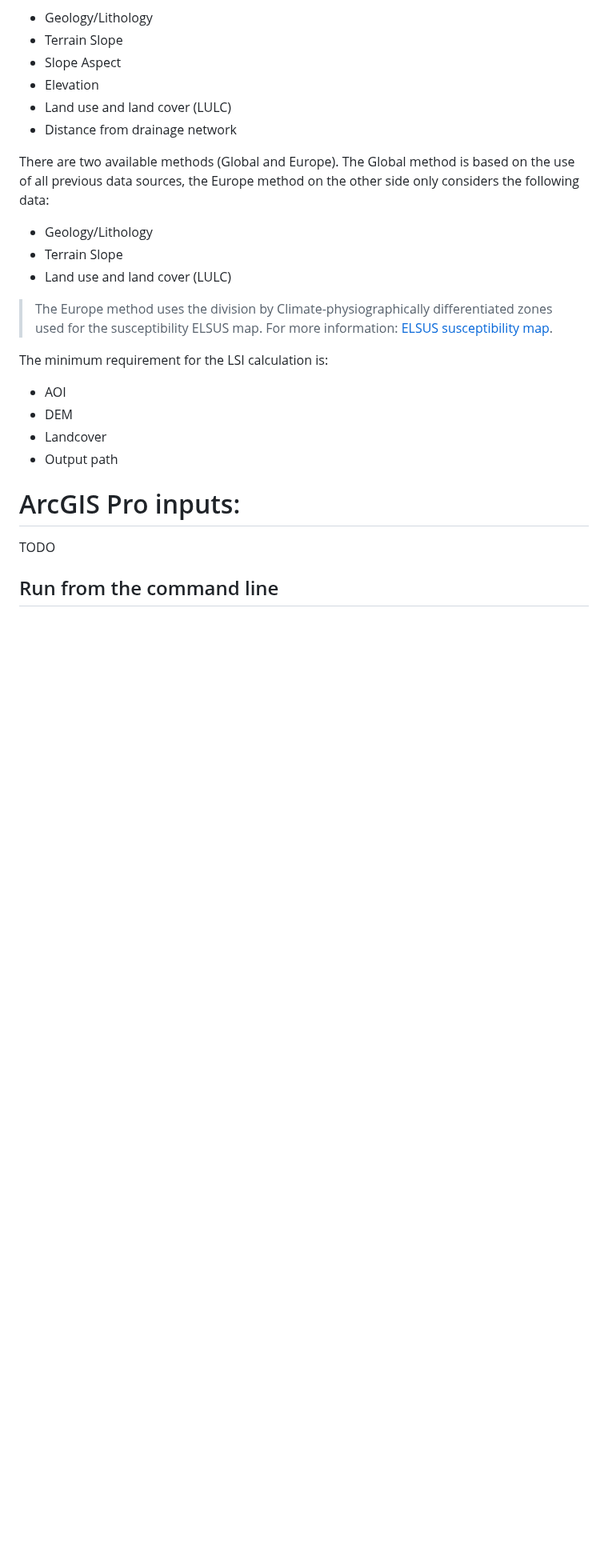
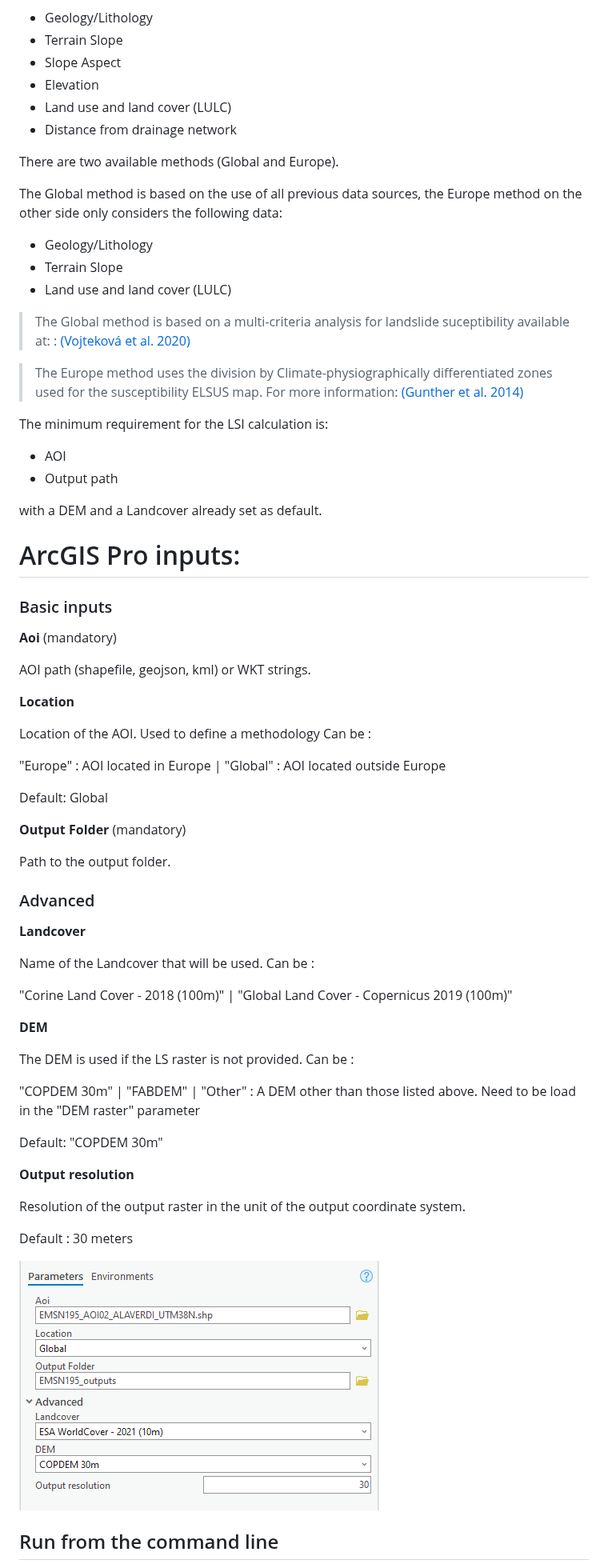
Before and after one commit to sertit/LSI, a Markdown page: README.md, the part around one of its changes. Shown at 80% size. Drawn GitHub-style; pictures changed too: Arcgispro_toolbox.png (added); blank space fills up the shorter version.

```diff
--- a/README.md
+++ b/README.md
@@ -16,23 +16,75 @@ This Index is estimated by a combination of data sources that includes the asses
 * Land use and land cover (LULC)
 * Distance from drainage network
 
-There are two available methods (Global and Europe). The Global method is based on the use of all previous data sources, the Europe method on the other side only considers the following data:
+There are two available methods (Global and Europe).
+
+The Global method is based on the use of all previous data sources, the Europe method on the other side only considers the following data:
 * Geology/Lithology
 * Terrain Slope
 * Land use and land cover (LULC)
 
+> The Global method is based on a multi-criteria analysis for landslide suceptibility available at:
+> : [(Vojteková et al. 2020)](https://www.tandfonline.com/doi/full/10.1080/19475705.2020.1713233)
+
 > The Europe method uses the division by Climate-physiographically differentiated zones used for the susceptibility ELSUS map.
-> For more information: [ELSUS susceptibility map](https://publications.jrc.ec.europa.eu/repository/handle/JRC91935).
+> For more information: [(Gunther et al. 2014)](https://publications.jrc.ec.europa.eu/repository/handle/JRC91935)
 
 The minimum requirement for the LSI calculation is:
 * AOI
-* DEM
-* Landcover
 * Output path
+
+with a DEM and a Landcover already set as default.
 
 # ArcGIS Pro inputs:
 
-TODO
+### Basic inputs
+
+**Aoi** (mandatory)
+
+AOI path (shapefile, geojson, kml) or WKT strings.
+
+**Location**
+
+Location of the AOI. Used to define a methodology
+Can be :
+
+"Europe" : AOI located in Europe |
+"Global" : AOI located outside Europe
+
+Default: Global
+
+**Output Folder** (mandatory)
+
+Path to the output folder.
+
+### Advanced
+
+**Landcover**
+
+Name of the Landcover that will be used.
+Can be :
+
+"Corine Land Cover - 2018 (100m)" |
+"Global Land Cover - Copernicus 2019 (100m)"
+
+**DEM**
+
+The DEM is used if the LS raster is not provided.
+Can be :
+
+"COPDEM 30m" |
+"FABDEM" |
+"Other" : A DEM other than those listed above. Need to be load in the "DEM raster" parameter
+
+Default: "COPDEM 30m"
+
+**Output resolution**
+
+Resolution of the output raster in the unit of the output coordinate system.
+
+Default : 30 meters
+
+![alt text](Arcgispro_toolbox.png)
 
 ## Run from the command line
 
```
Also changed, not shown: other parts of README.md (+17 -6 lines), 7 other files.
